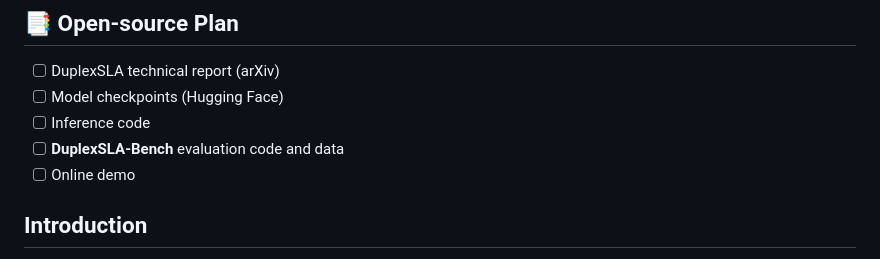
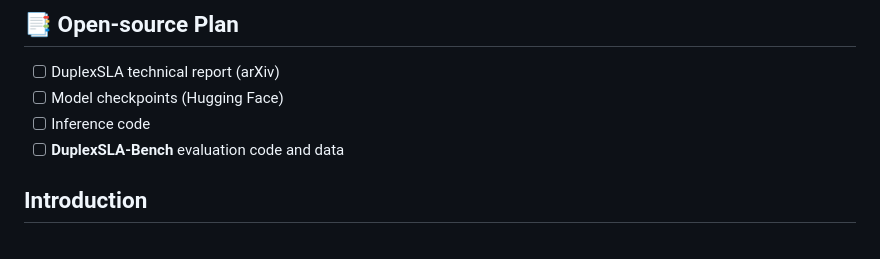
Before and after one commit to hyzhang24/DuplexSLA, a Markdown page: README.md, the part around the change. Rendered like a GitHub page.

Commit message:
Remove online demo from open-source plan
Co-authored-by: Cursor <cursoragent@cursor.com>

```diff
--- a/README.md
+++ b/README.md
@@ -21,7 +21,6 @@
 - [ ] Model checkpoints (Hugging Face)
 - [ ] Inference code
 - [ ] **DuplexSLA-Bench** evaluation code and data
-- [ ] Online demo
 
 ## Introduction
 
```
